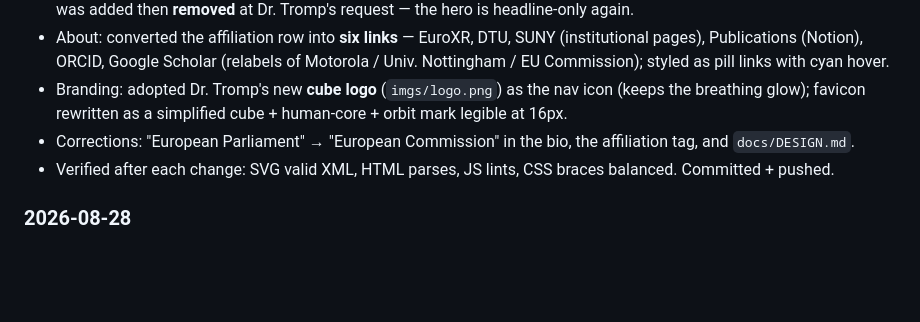
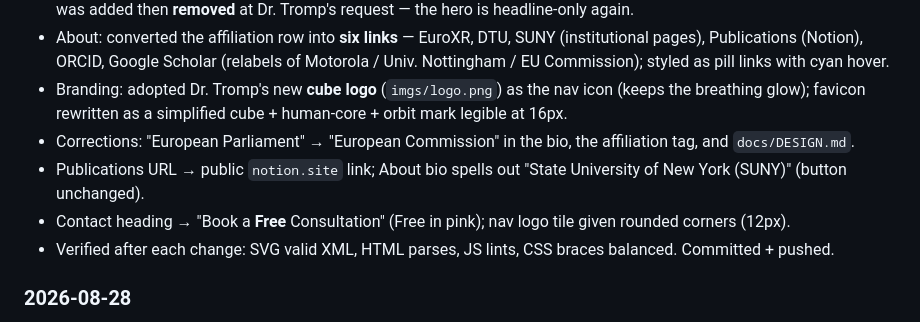
Before and after one commit to jolandata/jolandata.github.io, a Markdown page: README.md, the part around the change. Rendered like a GitHub page; blank space fills up the shorter version.

Commit message:
docs: work log — publications URL, SUNY bio, Free Consultation, rounded corners

```diff
--- a/README.md
+++ b/README.md
@@ -108,6 +108,8 @@ Create a brand website for Jolanda's Business — a creative, tech-forward singl
 - About: converted the affiliation row into **six links** — EuroXR, DTU, SUNY (institutional pages), Publications (Notion), ORCID, Google Scholar (relabels of Motorola / Univ. Nottingham / EU Commission); styled as pill links with cyan hover.
 - Branding: adopted Dr. Tromp's new **cube logo** (`imgs/logo.png`) as the nav icon (keeps the breathing glow); favicon rewritten as a simplified cube + human-core + orbit mark legible at 16px.
 - Corrections: "European Parliament" → "European Commission" in the bio, the affiliation tag, and `docs/DESIGN.md`.
+- Publications URL → public `notion.site` link; About bio spells out "State University of New York (SUNY)" (button unchanged).
+- Contact heading → "Book a **Free** Consultation" (Free in pink); nav logo tile given rounded corners (12px).
 - Verified after each change: SVG valid XML, HTML parses, JS lints, CSS braces balanced. Committed + pushed.
 
 ### 2026-08-28
```
